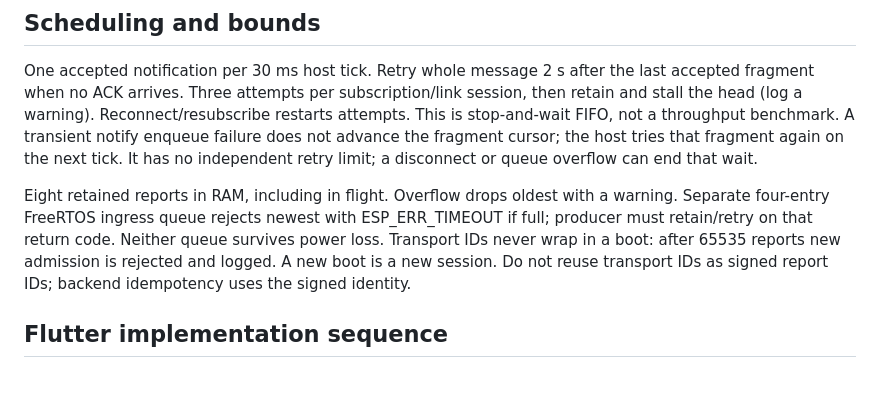
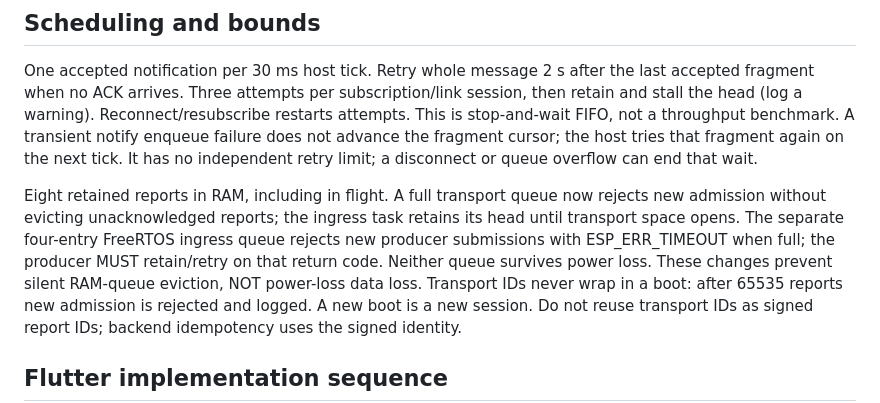
Before and after one commit to malakshetat78/Graduation-Project-, a Markdown page: firmware/ble/PROTOCOL.md, the part around the change. Rendered like a GitHub page; blank space fills up the shorter version.

Commit message:
Prevent dropping unacknowledged BLE reports when queues fill

```diff
--- a/firmware/ble/PROTOCOL.md
+++ b/firmware/ble/PROTOCOL.md
@@ -46,10 +46,12 @@ A transient notify enqueue failure does not advance the fragment cursor; the hos
 tries that fragment again on the next tick. It has no independent retry limit;
 a disconnect or queue overflow can end that wait.
 
-Eight retained reports in RAM, including in flight. Overflow drops oldest with a
-warning. Separate four-entry FreeRTOS ingress queue rejects newest with
-ESP_ERR_TIMEOUT if full; producer must retain/retry on that return code. Neither
-queue survives power loss. Transport IDs never wrap in a boot: after 65535 reports
+Eight retained reports in RAM, including in flight. A full transport queue now
+rejects new admission without evicting unacknowledged reports; the ingress task
+retains its head until transport space opens. The separate four-entry FreeRTOS
+ingress queue rejects new producer submissions with ESP_ERR_TIMEOUT when full;
+the producer MUST retain/retry on that return code. Neither queue survives power
+loss. These changes prevent silent RAM-queue eviction, NOT power-loss data loss. Transport IDs never wrap in a boot: after 65535 reports
 new admission is rejected and logged. A new boot is a new session. Do not reuse
 transport IDs as signed report IDs; backend idempotency uses the signed identity.
 
```
